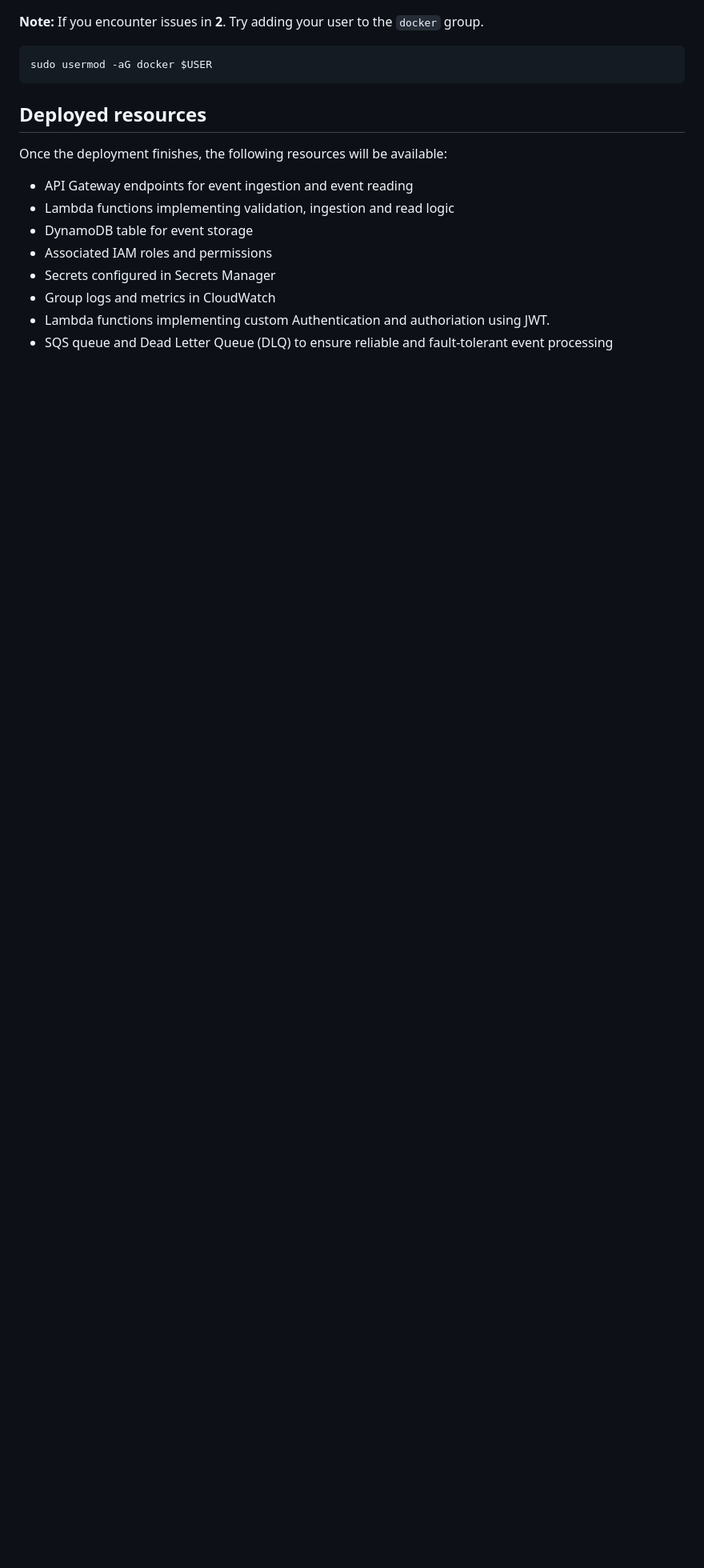
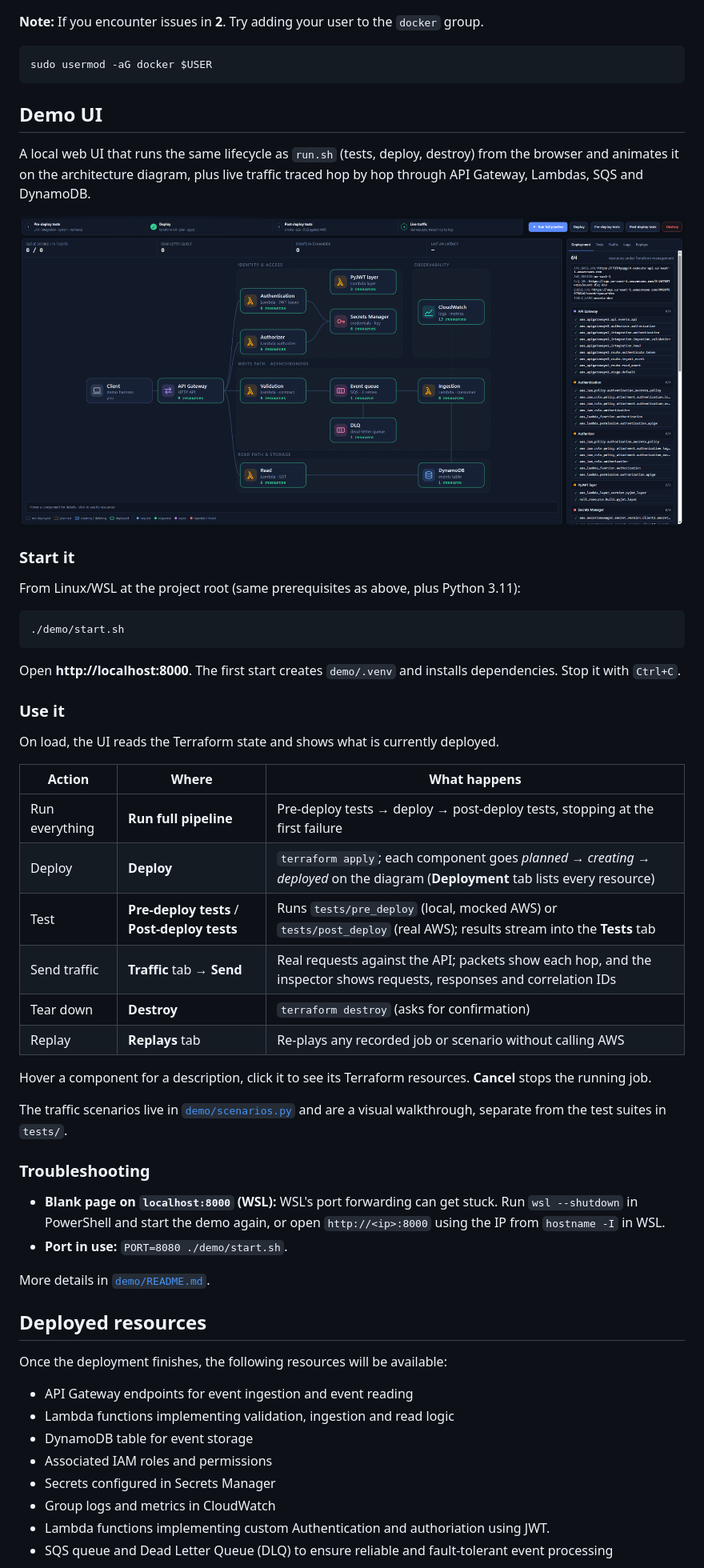
Before and after one commit to Kilianrm/cloud-events-platform, a Markdown page: README.md, the part around one of its changes. Shown at 80% size. GitHub-like rendering; pictures changed too: demo_ui.png (added); blank space fills up the shorter version.

Commit message:
chore(UI): Add demo support

````diff
--- a/README.md
+++ b/README.md
@@ -118,6 +132,53 @@ All project operations are done via `run.sh` from the **project root**:
 ```bash
 sudo usermod -aG docker $USER
 ```
+
+## Demo UI
+
+A local web UI that runs the same lifecycle as `run.sh` (tests, deploy, destroy)
+from the browser and animates it on the architecture diagram, plus live traffic
+traced hop by hop through API Gateway, Lambdas, SQS and DynamoDB.
+
+![Demo UI](demo_ui.png)
+
+### Start it
+
+From Linux/WSL at the project root (same prerequisites as above, plus Python 3.11):
+
+```bash
+./demo/start.sh
+```
+
+Open **http://localhost:8000**. The first start creates `demo/.venv` and installs
+dependencies. Stop it with `Ctrl+C`.
+
+### Use it
+
+On load, the UI reads the Terraform state and shows what is currently deployed.
+
+| Action | Where | What happens |
+|--------|-------|--------------|
+| Run everything | **Run full pipeline** | Pre-deploy tests → deploy → post-deploy tests, stopping at the first failure |
+| Deploy | **Deploy** | `terraform apply`; each component goes *planned → creating → deployed* on the diagram (**Deployment** tab lists every resource) |
+| Test | **Pre-deploy tests** / **Post-deploy tests** | Runs `tests/pre_deploy` (local, mocked AWS) or `tests/post_deploy` (real AWS); results stream into the **Tests** tab |
+| Send traffic | **Traffic** tab → **Send** | Real requests against the API; packets show each hop, and the inspector shows requests, responses and correlation IDs |
+| Tear down | **Destroy** | `terraform destroy` (asks for confirmation) |
+| Replay | **Replays** tab | Re-plays any recorded job or scenario without calling AWS |
+
+Hover a component for a description, click it to see its Terraform resources.
+**Cancel** stops the running job.
+
+The traffic scenarios live in [`demo/scenarios.py`](demo/scenarios.py) and are a
+visual walkthrough, separate from the test suites in `tests/`.
+
+### Troubleshooting
+
+- **Blank page on `localhost:8000` (WSL):** WSL's port forwarding can get stuck.
+  Run `wsl --shutdown` in PowerShell and start the demo again, or open
+  `http://<ip>:8000` using the IP from `hostname -I` in WSL.
+- **Port in use:** `PORT=8080 ./demo/start.sh`.
+
+More details in [`demo/README.md`](demo/README.md).
 
 ## Deployed resources
 
````
Also changed, not shown: other parts of README.md (+14 -0 lines), demo/README.md (added, +39 -0 lines), 11 other files.
